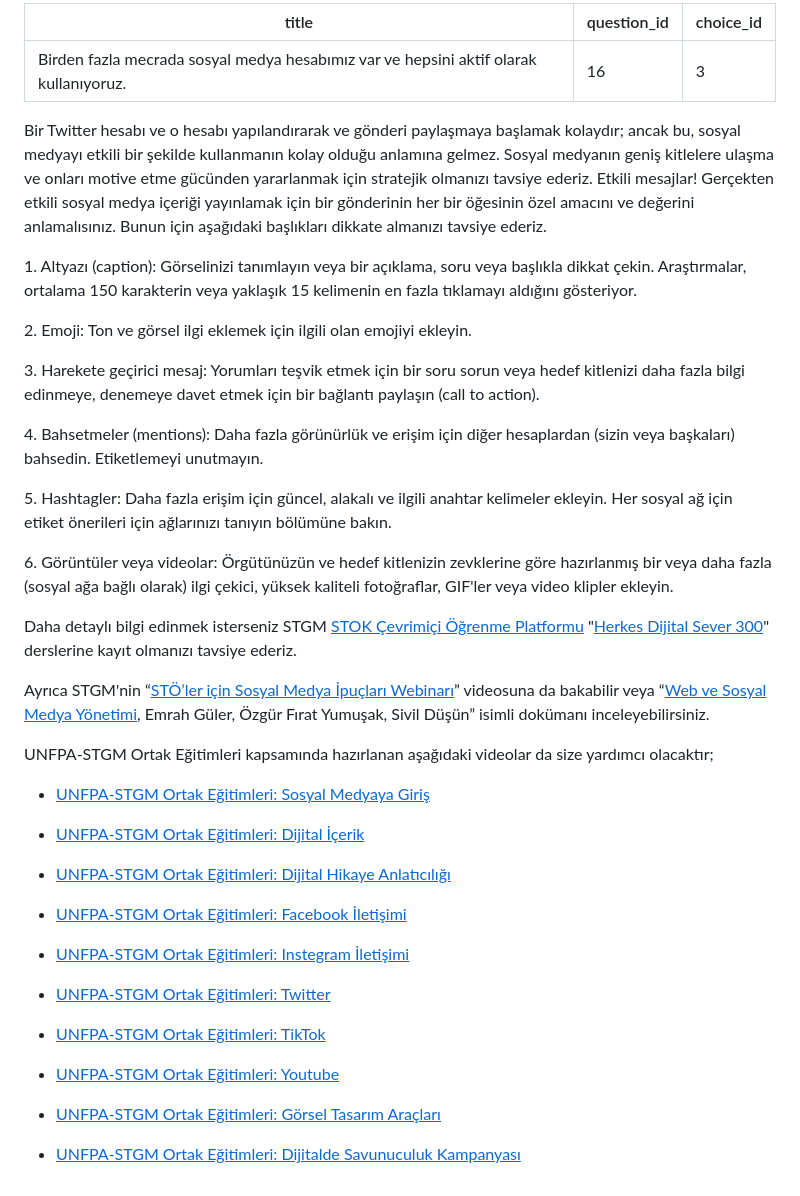
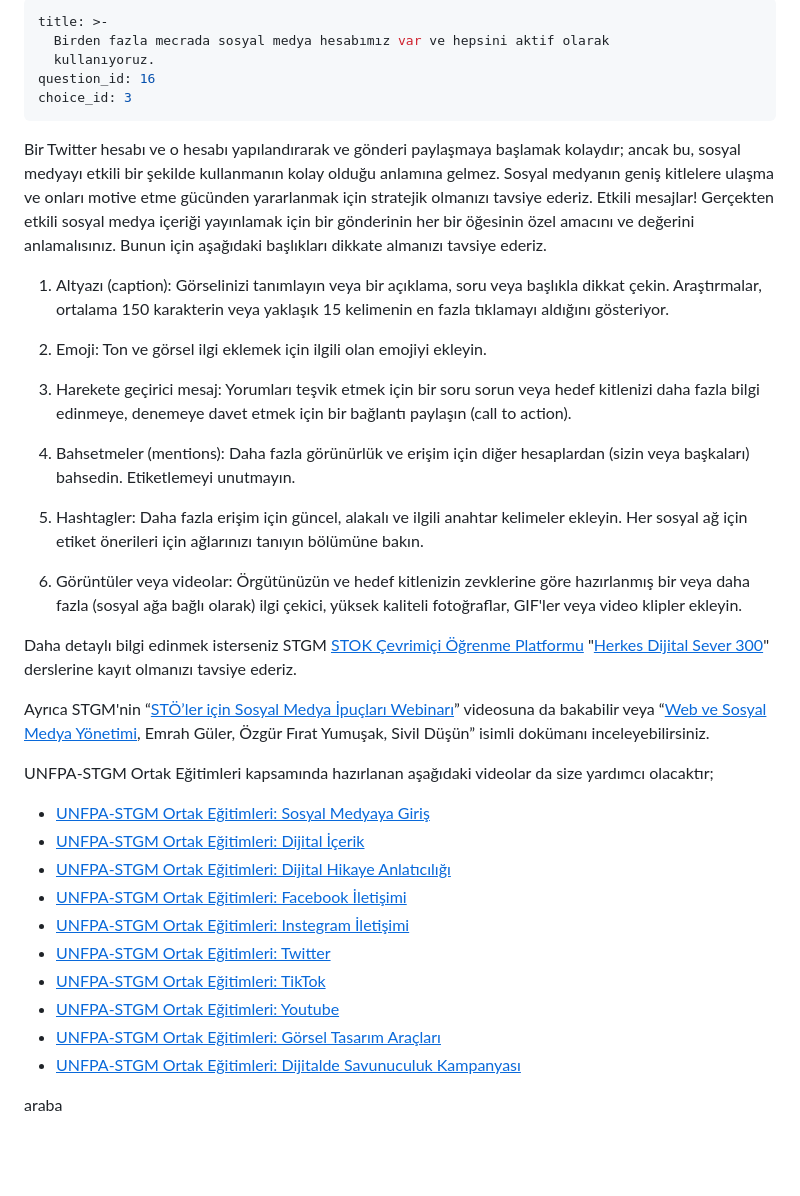
Before and after one commit to stgmtr/ozdegerlendirme-content, a Markdown page: answer_texts/S16C3.md, the part around the change. GitHub-like rendering; blank space fills up the shorter version.

Commit message:
Update recipe “S16C3”

```diff
--- a/answer_texts/S16C3.md
+++ b/answer_texts/S16C3.md
@@ -1,21 +1,23 @@
 ---
-title: Birden fazla mecrada sosyal medya hesabımız var ve hepsini aktif olarak kullanıyoruz.
+title: >-
+  Birden fazla mecrada sosyal medya hesabımız var ve hepsini aktif olarak
+  kullanıyoruz.
 question_id: 16
 choice_id: 3
 ---
 Bir Twitter hesabı ve o hesabı yapılandırarak ve gönderi paylaşmaya başlamak kolaydır; ancak bu, sosyal medyayı etkili bir şekilde kullanmanın kolay olduğu anlamına gelmez. Sosyal medyanın geniş kitlelere ulaşma ve onları motive etme gücünden yararlanmak için stratejik olmanızı tavsiye ederiz. Etkili mesajlar! Gerçekten etkili sosyal medya içeriği yayınlamak için bir gönderinin her bir öğesinin özel amacını ve değerini anlamalısınız. Bunun için aşağıdaki başlıkları dikkate almanızı tavsiye ederiz.
 
-1\. Altyazı (caption): Görselinizi tanımlayın veya bir açıklama, soru veya başlıkla dikkat çekin. Araştırmalar, ortalama 150 karakterin veya yaklaşık 15 kelimenin en fazla tıklamayı aldığını gösteriyor.
+1. Altyazı (caption): Görselinizi tanımlayın veya bir açıklama, soru veya başlıkla dikkat çekin. Araştırmalar, ortalama 150 karakterin veya yaklaşık 15 kelimenin en fazla tıklamayı aldığını gösteriyor.
 
-2\. Emoji: Ton ve görsel ilgi eklemek için ilgili olan emojiyi ekleyin.
+2. Emoji: Ton ve görsel ilgi eklemek için ilgili olan emojiyi ekleyin.
 
-3\. Harekete geçirici mesaj: Yorumları teşvik etmek için bir soru sorun veya hedef kitlenizi daha fazla bilgi edinmeye, denemeye davet etmek için bir bağlantı paylaşın (call to action).
+3. Harekete geçirici mesaj: Yorumları teşvik etmek için bir soru sorun veya hedef kitlenizi daha fazla bilgi edinmeye, denemeye davet etmek için bir bağlantı paylaşın (call to action).
 
-4\. Bahsetmeler (mentions): Daha fazla görünürlük ve erişim için diğer hesaplardan (sizin veya başkaları) bahsedin. Etiketlemeyi unutmayın.
+4. Bahsetmeler (mentions): Daha fazla görünürlük ve erişim için diğer hesaplardan (sizin veya başkaları) bahsedin. Etiketlemeyi unutmayın.
 
-5\. Hashtagler: Daha fazla erişim için güncel, alakalı ve ilgili anahtar kelimeler ekleyin. Her sosyal ağ için etiket önerileri için ağlarınızı tanıyın bölümüne bakın.
+5. Hashtagler: Daha fazla erişim için güncel, alakalı ve ilgili anahtar kelimeler ekleyin. Her sosyal ağ için etiket önerileri için ağlarınızı tanıyın bölümüne bakın.
 
-6\. Görüntüler veya videolar: Örgütünüzün ve hedef kitlenizin zevklerine göre hazırlanmış bir veya daha fazla (sosyal ağa bağlı olarak) ilgi çekici, yüksek kaliteli fotoğraflar, GIF'ler veya video klipler ekleyin.
+6. Görüntüler veya videolar: Örgütünüzün ve hedef kitlenizin zevklerine göre hazırlanmış bir veya daha fazla (sosyal ağa bağlı olarak) ilgi çekici, yüksek kaliteli fotoğraflar, GIF'ler veya video klipler ekleyin.
 
 Daha detaylı bilgi edinmek isterseniz STGM [<u>STOK Çevrimiçi Öğrenme Platformu</u>](https://www.stgm.org.tr/stok-ogrenme-platformu) "[<u>Herkes Dijital Sever 300</u>](http://www.stgm.org.tr/sivil-toplum-okulu-stok/herkes-dijital-sever)" derslerine kayıt olmanızı tavsiye ederiz.
 
@@ -23,22 +25,15 @@ Ayrıca STGM'nin “[<u>STÖ’ler için Sosyal Medya İpuçları Webinarı</u>]
 
 UNFPA-STGM Ortak Eğitimleri kapsamında hazırlanan aşağıdaki videolar da size yardımcı olacaktır;
 
-- [<u>UNFPA-STGM Ortak Eğitimleri: Sosyal Medyaya Giriş</u>](https://www.youtube.com/watch?v=yOQZuMGcO7k&list=PLNNUSz3jzVL64sskDhRNadAhwPdVsD14-&index=4)
+* [<u>UNFPA-STGM Ortak Eğitimleri: Sosyal Medyaya Giriş</u>](https://www.youtube.com/watch?v=yOQZuMGcO7k&list=PLNNUSz3jzVL64sskDhRNadAhwPdVsD14-&index=4)
+* [<u>UNFPA-STGM Ortak Eğitimleri: Dijital İçerik</u>](https://www.youtube.com/watch?v=9tcrcTHhSgA&list=PLNNUSz3jzVL64sskDhRNadAhwPdVsD14-&index=3)
+* [<u>UNFPA-STGM Ortak Eğitimleri: Dijital Hikaye Anlatıcılığı</u>](https://www.youtube.com/watch?v=7onU-TaRtYw&list=PLNNUSz3jzVL64sskDhRNadAhwPdVsD14-&index=5)
+* [<u>UNFPA-STGM Ortak Eğitimleri: Facebook İletişimi</u>](https://www.youtube.com/watch?v=iTG8fe3piiE&list=PLNNUSz3jzVL64sskDhRNadAhwPdVsD14-&index=2)
+* [<u>UNFPA-STGM Ortak Eğitimleri: Instegram İletişimi</u>](https://www.youtube.com/watch?v=4YHPPi4Ql7I&list=PLNNUSz3jzVL64sskDhRNadAhwPdVsD14-&index=1)
+* [<u>UNFPA-STGM Ortak Eğitimleri: Twitter</u>](https://www.youtube.com/watch?v=i7vudiyykT4&list=PLNNUSz3jzVL64sskDhRNadAhwPdVsD14-&index=7)
+* [<u>UNFPA-STGM Ortak Eğitimleri: TikTok</u>](https://www.youtube.com/watch?v=hLuIQBI3djI&list=PLNNUSz3jzVL64sskDhRNadAhwPdVsD14-&index=8)
+* [<u>UNFPA-STGM Ortak Eğitimleri: Youtube</u>](https://www.youtube.com/watch?v=2No5mZ4_lN4&list=PLNNUSz3jzVL64sskDhRNadAhwPdVsD14-&index=9)
+* [<u>UNFPA-STGM Ortak Eğitimleri: Görsel Tasarım Araçları</u>](https://www.youtube.com/watch?v=TrhFuDrgThs&list=PLNNUSz3jzVL64sskDhRNadAhwPdVsD14-&index=10)
+* [<u>UNFPA-STGM Ortak Eğitimleri: Dijitalde Savunuculuk Kampanyası</u>](https://www.youtube.com/watch?v=xRu6CeVUiGw&list=PLNNUSz3jzVL64sskDhRNadAhwPdVsD14-&index=11)
 
-- [<u>UNFPA-STGM Ortak Eğitimleri: Dijital İçerik</u>](https://www.youtube.com/watch?v=9tcrcTHhSgA&list=PLNNUSz3jzVL64sskDhRNadAhwPdVsD14-&index=3)
-
-- [<u>UNFPA-STGM Ortak Eğitimleri: Dijital Hikaye Anlatıcılığı</u>](https://www.youtube.com/watch?v=7onU-TaRtYw&list=PLNNUSz3jzVL64sskDhRNadAhwPdVsD14-&index=5)
-
-- [<u>UNFPA-STGM Ortak Eğitimleri: Facebook İletişimi</u>](https://www.youtube.com/watch?v=iTG8fe3piiE&list=PLNNUSz3jzVL64sskDhRNadAhwPdVsD14-&index=2)
-
-- [<u>UNFPA-STGM Ortak Eğitimleri: Instegram İletişimi</u>](https://www.youtube.com/watch?v=4YHPPi4Ql7I&list=PLNNUSz3jzVL64sskDhRNadAhwPdVsD14-&index=1)
-
-- [<u>UNFPA-STGM Ortak Eğitimleri: Twitter</u>](https://www.youtube.com/watch?v=i7vudiyykT4&list=PLNNUSz3jzVL64sskDhRNadAhwPdVsD14-&index=7)
-
-- [<u>UNFPA-STGM Ortak Eğitimleri: TikTok</u>](https://www.youtube.com/watch?v=hLuIQBI3djI&list=PLNNUSz3jzVL64sskDhRNadAhwPdVsD14-&index=8)
-
-- [<u>UNFPA-STGM Ortak Eğitimleri: Youtube</u>](https://www.youtube.com/watch?v=2No5mZ4_lN4&list=PLNNUSz3jzVL64sskDhRNadAhwPdVsD14-&index=9)
-
-- [<u>UNFPA-STGM Ortak Eğitimleri: Görsel Tasarım Araçları</u>](https://www.youtube.com/watch?v=TrhFuDrgThs&list=PLNNUSz3jzVL64sskDhRNadAhwPdVsD14-&index=10)
-
-- [<u>UNFPA-STGM Ortak Eğitimleri: Dijitalde Savunuculuk Kampanyası</u>](https://www.youtube.com/watch?v=xRu6CeVUiGw&list=PLNNUSz3jzVL64sskDhRNadAhwPdVsD14-&index=11)
+araba
```
